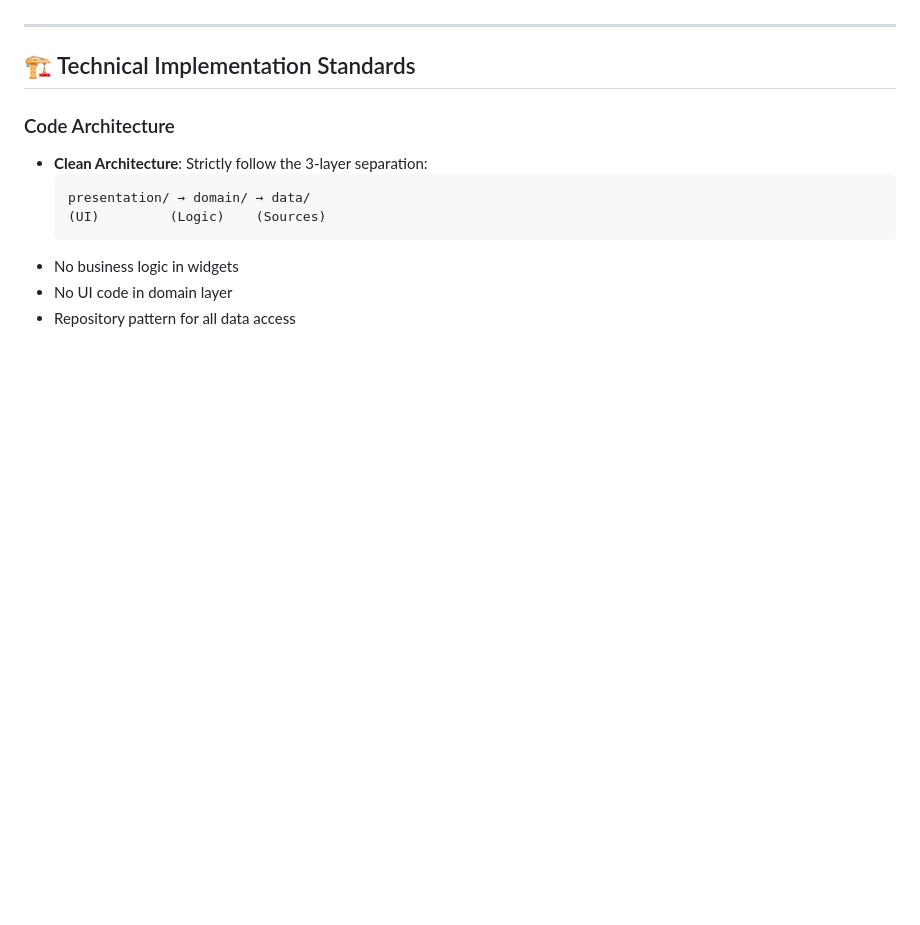
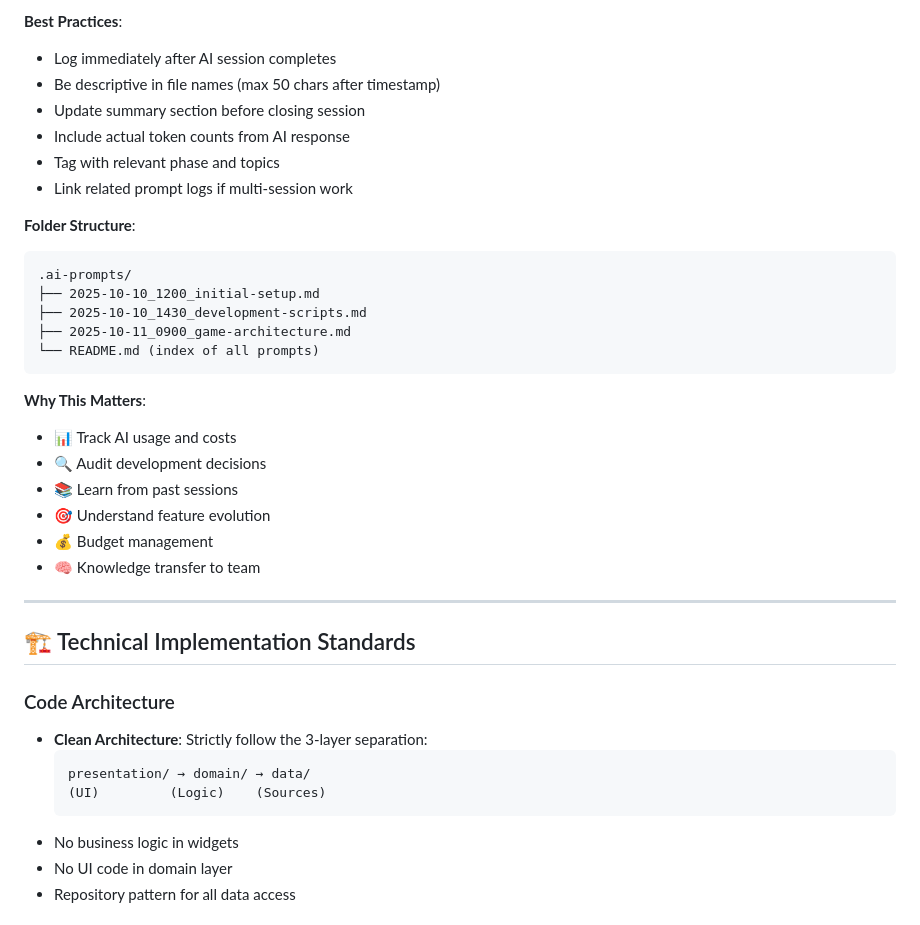
Before and after one commit to ff-vivek/not-so-tic-tac-toe, a Markdown page: docs/dreamflowrules.md, the part around the change printed below. Rendered like a GitHub page; blank space fills up the shorter version.

````diff
--- a/docs/dreamflowrules.md
+++ b/docs/dreamflowrules.md
@@ -80,3 +167,27 @@ When you encounter ANY of the following, **STOP and ASK**:
+**Best Practices**:
+- Log immediately after AI session completes
+- Be descriptive in file names (max 50 chars after timestamp)
+- Update summary section before closing session
+- Include actual token counts from AI response
+- Tag with relevant phase and topics
+- Link related prompt logs if multi-session work
+
+**Folder Structure**:
+```
+.ai-prompts/
+├── 2025-10-10_1200_initial-setup.md
+├── 2025-10-10_1430_development-scripts.md
+├── 2025-10-11_0900_game-architecture.md
+└── README.md (index of all prompts)
+```
+
+**Why This Matters**:
+- 📊 Track AI usage and costs
+- 🔍 Audit development decisions
+- 📚 Learn from past sessions
+- 🎯 Understand feature evolution
+- 💰 Budget management
+- 🧠 Knowledge transfer to team
 
 ---
 
````
Also changed, not shown: other parts of docs/dreamflowrules.md (+87 -0 lines), README.md (+1 -1 lines), dreamflowrules.md (deleted, +0 -499 lines).
